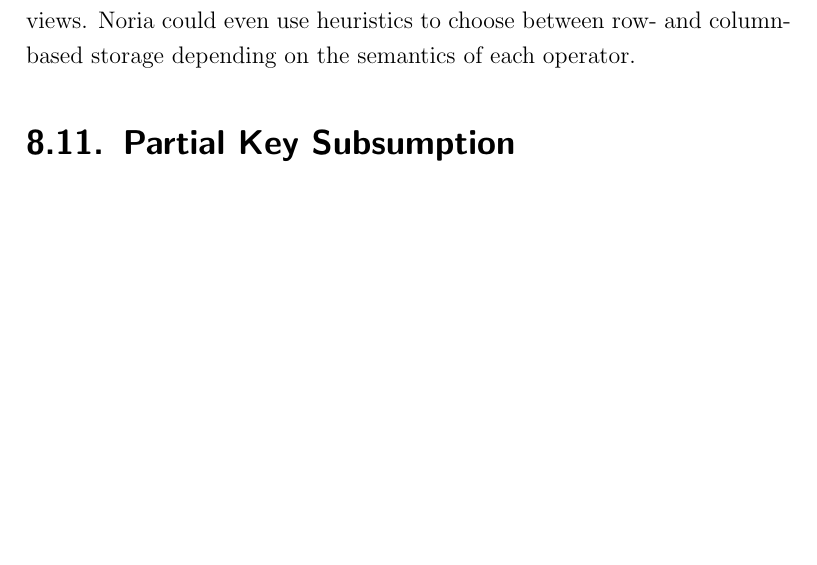
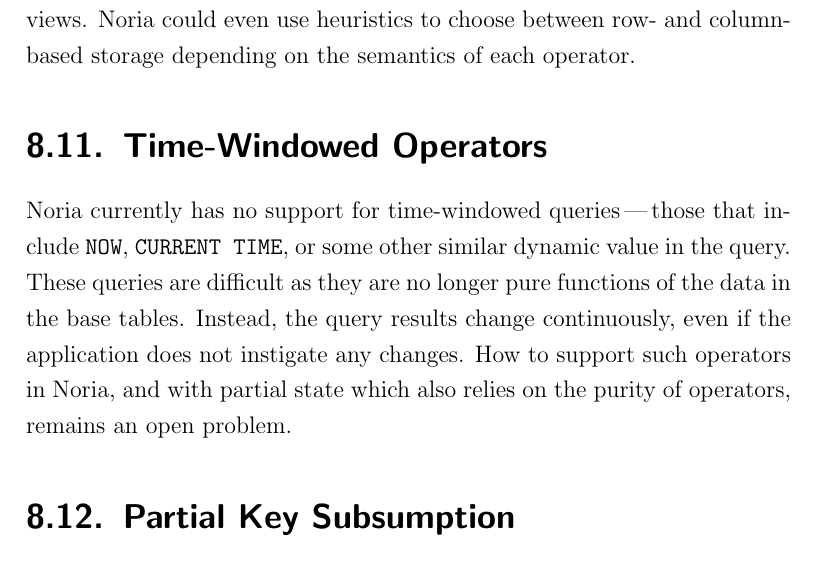
Before and after one commit to jonhoo/thesis, a LaTeX thesis (thesis.tex, which reads 08-future-work.tex): part of page 108 of 118 before the commit and part of page 108 of 120 after it, cut so that both start at the same text, the shorter picture padded with empty space. Compiled offline with pdfLaTeX.

Commit message:
Add time-windowed operators

```diff
--- a/08-future-work.tex
+++ b/08-future-work.tex
@@ -284,6 +284,16 @@ storage format would likely be a much better fit for many views. Noria could
 even use heuristics to choose between row- and column-based storage depending on
 the semantics of each operator.
 
+\section{Time-Windowed Operators}
+
+Noria currently has no support for time-windowed queries\,---\,those that
+include \texttt{NOW}, \texttt{CURRENT TIME}, or some other similar dynamic value
+in the query. These queries are difficult as they are no longer pure functions
+of the data in the base tables. Instead, the query results change continuously,
+even if the application does not instigate any changes. How to support such
+operators in Noria, and with partial state which also relies on the purity of
+operators, remains an open problem.
+
 \section{Partial Key Subsumption}
 
 Noria's implementation of partial state does not currently take advantage of
```
